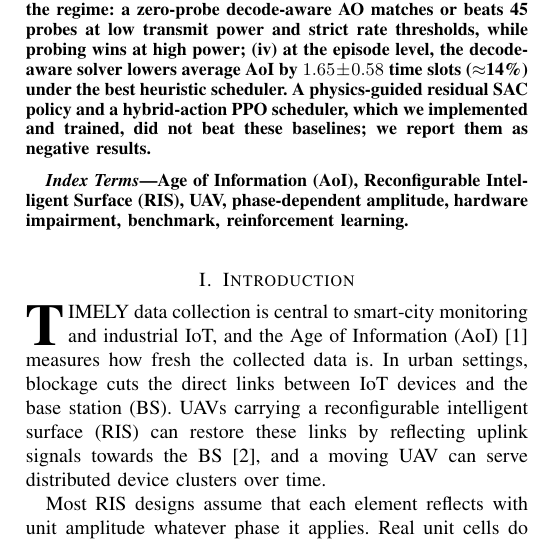
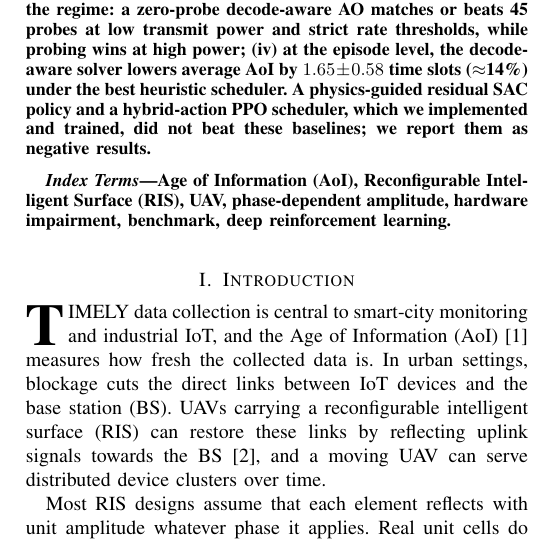
Before and after one commit to jk-afridi/UAV-RIS-IoT-Hierarchical-RL, a LaTeX paper (paper/main.tex): part of one column of page 1 of 8, cut so that both start at the same text. Compiled offline with pdfLaTeX; a missing font is replaced by an installed copy or a similar font; a LaTeX package or settings file that is missing is left out.

Commit message:
Keywords: deep reinforcement learning
Co-Authored-By: Claude Sonnet 5.5 <noreply@anthropic.com>
Claude-Session: https://claude.ai/code/session_01YV24zFPYB82r3aHhSy3N98

```diff
--- a/paper/main.tex
+++ b/paper/main.tex
@@ -33,7 +33,7 @@ Reconfigurable intelligent surfaces (RIS) mounted on UAVs can keep the informati
 \end{abstract}
 
 \begin{IEEEkeywords}
-Age of Information (AoI), Reconfigurable Intelligent Surface (RIS), UAV, phase-dependent amplitude, hardware impairment, benchmark, reinforcement learning.
+Age of Information (AoI), Reconfigurable Intelligent Surface (RIS), UAV, phase-dependent amplitude, hardware impairment, benchmark, deep reinforcement learning.
 \end{IEEEkeywords}
 
 \section{Introduction}
```
